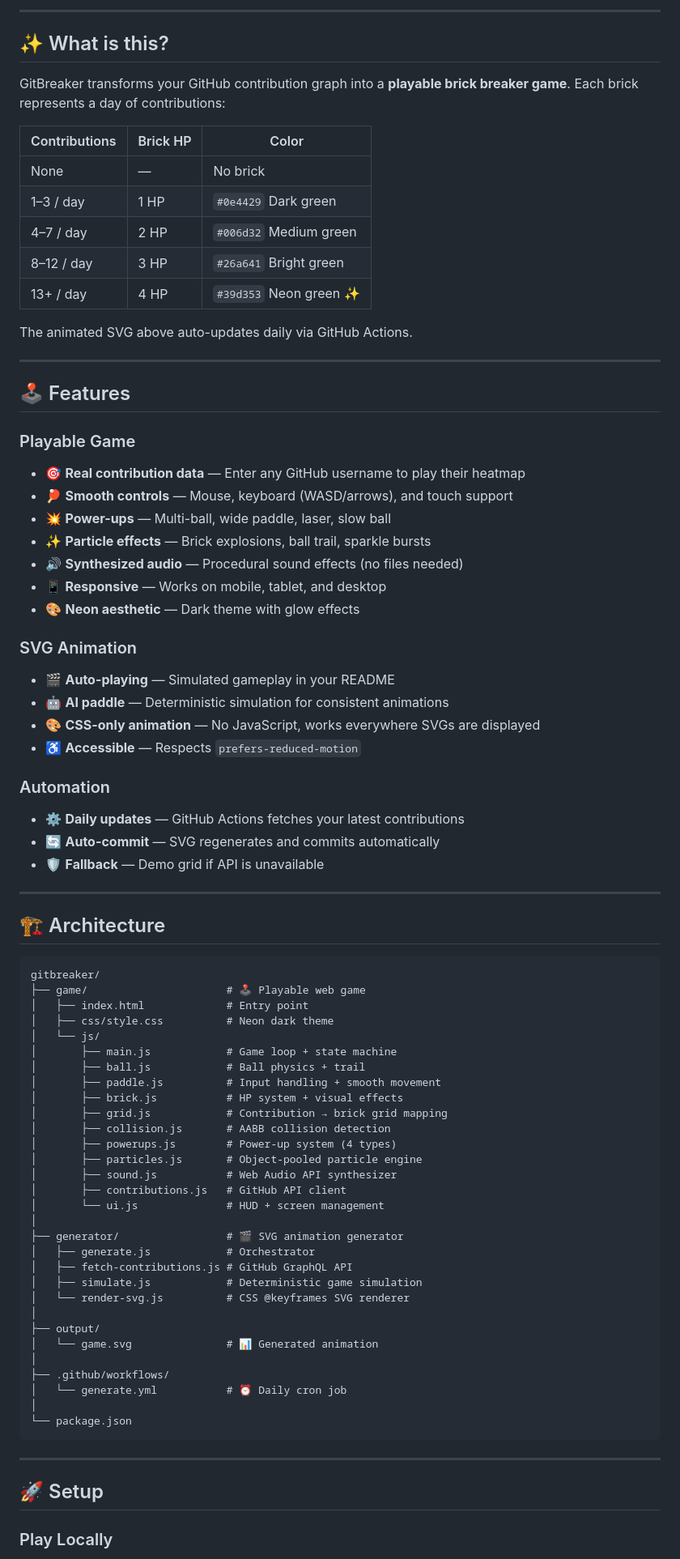
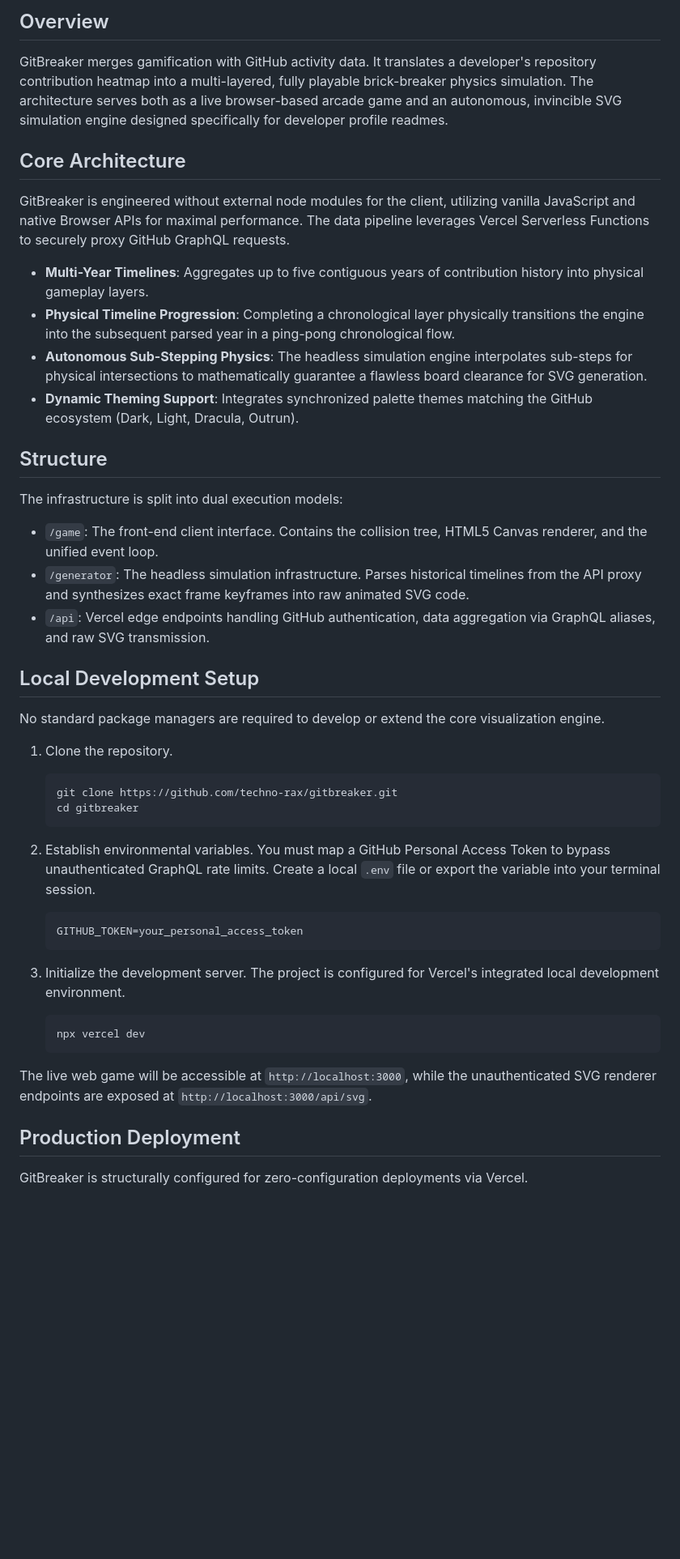
Before and after one commit to Techno-Rax/gitbreaker, a Markdown page: README.md, the part around one of its changes. Shown at 81% size. GitHub-like rendering; blank space fills up the shorter version.

Commit message:
Add professional README

````diff
--- a/README.md
+++ b/README.md
@@ -10,86 +8,52 @@
 
 </div>
 
----
+## Overview
 
-## ✨ What is this?
+GitBreaker merges gamification with GitHub activity data. It translates a developer's repository contribution heatmap into a multi-layered, fully playable brick-breaker physics simulation. The architecture serves both as a live browser-based arcade game and an autonomous, invincible SVG simulation engine designed specifically for developer profile readmes.
 
-GitBreaker transforms your GitHub contribution graph into a **playable brick breaker game**. Each brick represents a day of contributions:
+## Core Architecture
 
-| Contributions | Brick HP | Color |
-|---|---|---|
-| None | — | No brick |
-| 1–3 / day | 1 HP | `#0e4429` Dark green |
-| 4–7 / day | 2 HP | `#006d32` Medium green |
-| 8–12 / day | 3 HP | `#26a641` Bright green |
-| 13+ / day | 4 HP | `#39d353` Neon green ✨ |
+GitBreaker is engineered without external node modules for the client, utilizing vanilla JavaScript and native Browser APIs for maximal performance. The data pipeline leverages Vercel Serverless Functions to securely proxy GitHub GraphQL requests.
 
-The animated SVG above auto-updates daily via GitHub Actions.
+- **Multi-Year Timelines**: Aggregates up to five contiguous years of contribution history into physical gameplay layers.
+- **Physical Timeline Progression**: Completing a chronological layer physically transitions the engine into the subsequent parsed year in a ping-pong chronological flow.
+- **Autonomous Sub-Stepping Physics**: The headless simulation engine interpolates sub-steps for physical intersections to mathematically guarantee a flawless board clearance for SVG generation.
+- **Dynamic Theming Support**: Integrates synchronized palette themes matching the GitHub ecosystem (Dark, Light, Dracula, Outrun).
 
----
+## Structure
 
-## 🕹️ Features
+The infrastructure is split into dual execution models:
 
-### Playable Game
-- 🎯 **Real contribution data** — Enter any GitHub username to play their heatmap
-- 🏓 **Smooth controls** — Mouse, keyboard (WASD/arrows), and touch support
-- 💥 **Power-ups** — Multi-ball, wide paddle, laser, slow ball
-- ✨ **Particle effects** — Brick explosions, ball trail, sparkle bursts
-- 🔊 **Synthesized audio** — Procedural sound effects (no files needed)
-- 📱 **Responsive** — Works on mobile, tablet, and desktop
-- 🎨 **Neon aesthetic** — Dark theme with glow effects
+- `/game`: The front-end client interface. Contains the collision tree, HTML5 Canvas renderer, and the unified event loop.
+- `/generator`: The headless simulation infrastructure. Parses historical timelines from the API proxy and synthesizes exact frame keyframes into raw animated SVG code.
+- `/api`: Vercel edge endpoints handling GitHub authentication, data aggregation via GraphQL aliases, and raw SVG transmission.
 
-### SVG Animation
-- 🎬 **Auto-playing** — Simulated gameplay in your README
-- 🤖 **AI paddle** — Deterministic simulation for consistent animations
-- 🎨 **CSS-only animation** — No JavaScript, works everywhere SVGs are displayed
-- ♿ **Accessible** — Respects `prefers-reduced-motion`
+## Local Development Setup
 
-### Automation
-- ⚙️ **Daily updates** — GitHub Actions fetches your latest contributions
-- 🔄 **Auto-commit** — SVG regenerates and commits automatically
-- 🛡️ **Fallback** — Demo grid if API is unavailable
+No standard package managers are required to develop or extend the core visualization engine.
 
----
+1. Clone the repository.
+   ```bash
+   git clone https://github.com/techno-rax/gitbreaker.git
+   cd gitbreaker
+   ```
 
-## 🏗️ Architecture
+2. Establish environmental variables.
+   You must map a GitHub Personal Access Token to bypass unauthenticated GraphQL rate limits. Create a local `.env` file or export the variable into your terminal session.
+   ```bash
+   GITHUB_TOKEN=your_personal_access_token
+   ```
 
-```
-gitbreaker/
-├── game/                      # 🕹️ Playable web game
-│   ├── index.html             # Entry point
-│   ├── css/style.css          # Neon dark theme
-│   └── js/
-│       ├── main.js            # Game loop + state machine
-│       ├── ball.js            # Ball physics + trail
-│       ├── paddle.js          # Input handling + smooth movement
-│       ├── brick.js           # HP system + visual effects
-│       ├── grid.js            # Contribution → brick grid mapping
-│       ├── collision.js       # AABB collision detection
-│       ├── powerups.js        # Power-up system (4 types)
-│       ├── particles.js       # Object-pooled particle engine
-│       ├── sound.js           # Web Audio API synthesizer
-│       ├── contributions.js   # GitHub API client
-│       └── ui.js              # HUD + screen management
-│
-├── generator/                 # 🎬 SVG animation generator
-│   ├── generate.js            # Orchestrator
-│   ├── fetch-contributions.js # GitHub GraphQL API
-│   ├── simulate.js            # Deterministic game simulation
-│   └── render-svg.js          # CSS @keyframes SVG renderer
-│
-├── output/
-│   └── game.svg               # 📊 Generated animation
-│
-├── .github/workflows/
-│   └── generate.yml           # ⏰ Daily cron job
-│
-└── package.json
-```
+3. Initialize the development server.
+   The project is configured for Vercel's integrated local development environment.
+   ```bash
+   npx vercel dev
+   ```
 
----
+The live web game will be accessible at `http://localhost:3000`, while the unauthenticated SVG renderer endpoints are exposed at `http://localhost:3000/api/svg`.
 
-## 🚀 Setup
+## Production Deployment
 
-### Play Locally
+GitBreaker is structurally configured for zero-configuration deployments via Vercel.
 
````
Also changed, not shown: other parts of README.md (+9 -46 lines).
